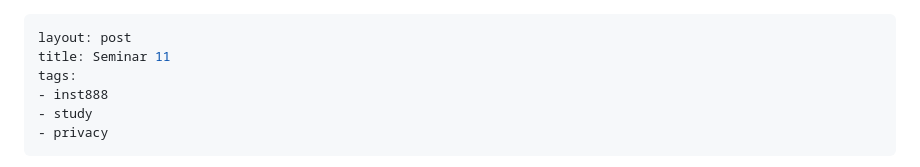
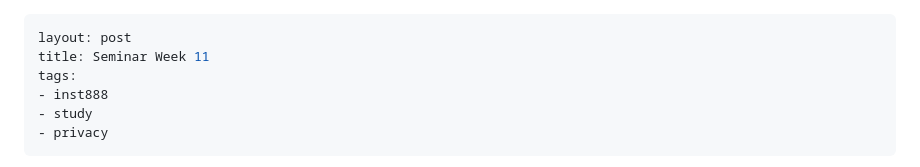
Before and after one commit to edsu/inkdroid.org, a Markdown page: _posts/2015-11-22-seminar-11.md, the part around the change. GitHub-like rendering.

```diff
--- a/_posts/2015-11-22-seminar-11.md
+++ b/_posts/2015-11-22-seminar-11.md
@@ -1,6 +1,6 @@
 ---
 layout: post
-title: Seminar 11
+title: Seminar Week 11
 tags:
 - inst888
 - study
```
Also changed, not shown: _drafts/seminar-12.md (deleted, +0 -14 lines), _posts/2015-12-14-seminar-12.md (added, +85 -0 lines), images/redlining.jpg (added).
